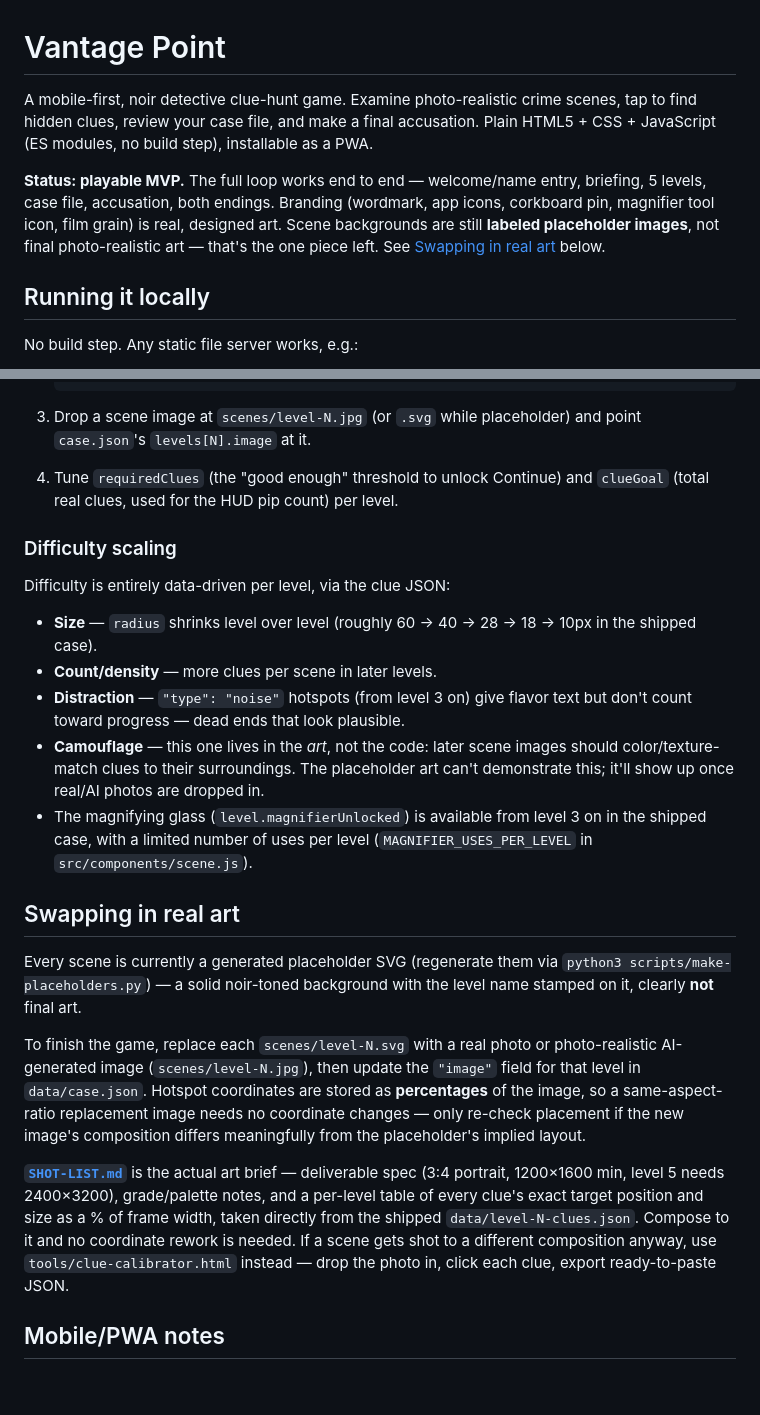
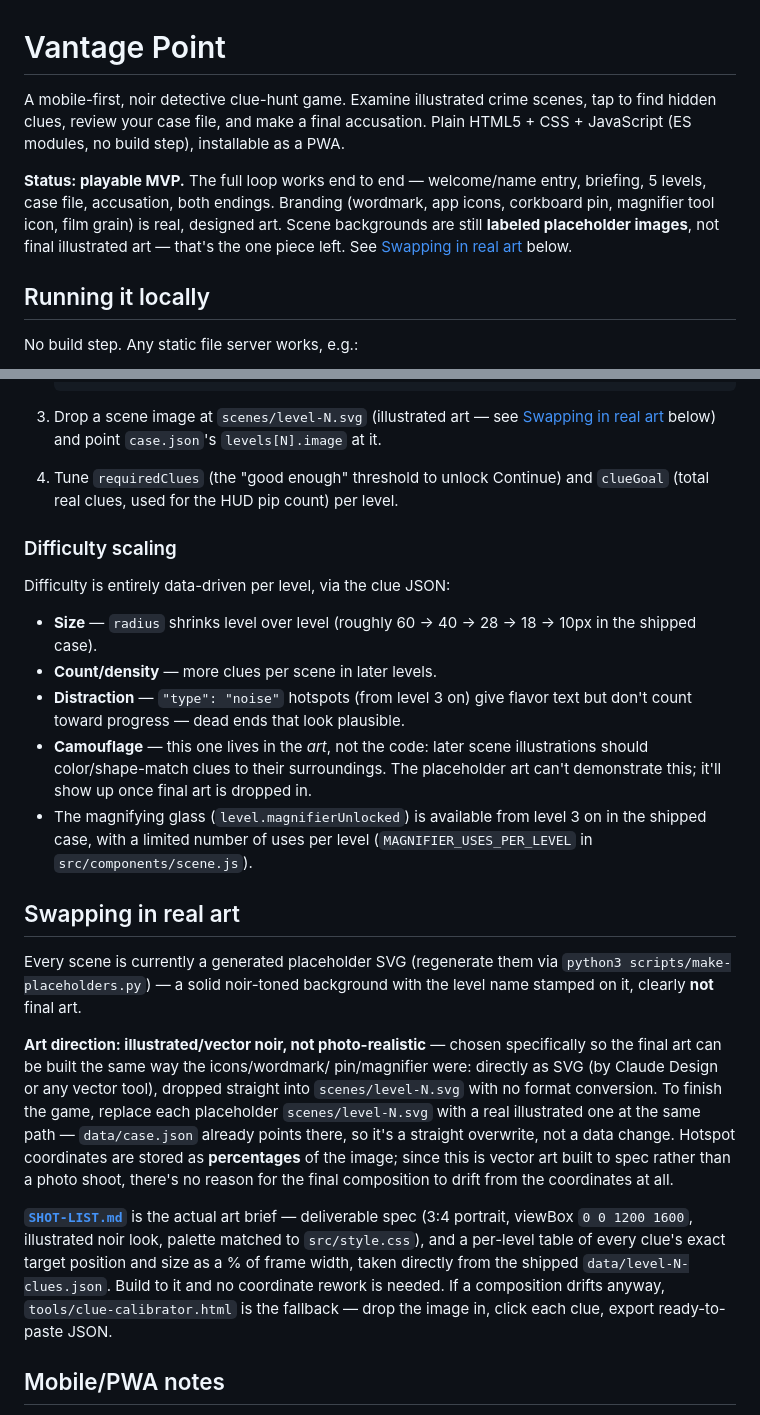
Before and after one commit to JLA92-bit/JLAProjects, a Markdown page: vantage-point/README.md, 2 parts joined by grey strips. GitHub-like rendering; blank space fills up the shorter version.

````diff
--- a/vantage-point/README.md
+++ b/vantage-point/README.md
@@ -1,6 +1,6 @@
 # Vantage Point
 
-A mobile-first, noir detective clue-hunt game. Examine photo-realistic crime
+A mobile-first, noir detective clue-hunt game. Examine illustrated crime
 scenes, tap to find hidden clues, review your case file, and make a final
 accusation. Plain HTML5 + CSS + JavaScript (ES modules, no build step),
 installable as a PWA.
@@ -9,7 +9,7 @@ installable as a PWA.
 entry, briefing, 5 levels, case file, accusation, both endings. Branding
 (wordmark, app icons, corkboard pin, magnifier tool icon, film grain) is
 real, designed art. Scene backgrounds are still **labeled placeholder
-images**, not final photo-realistic art — that's the one piece left. See
+images**, not final illustrated art — that's the one piece left. See
 [Swapping in real art](#swapping-in-real-art) below.
 
 ## Running it locally
@@ -90,8 +90,9 @@ closing it returns to the scene in progress.
    }
    ```
 
-3. Drop a scene image at `scenes/level-N.jpg` (or `.svg` while placeholder)
-   and point `case.json`'s `levels[N].image` at it.
+3. Drop a scene image at `scenes/level-N.svg` (illustrated art — see
+   [Swapping in real art](#swapping-in-real-art) below) and point
+   `case.json`'s `levels[N].image` at it.
 4. Tune `requiredClues` (the "good enough" threshold to unlock Continue)
    and `clueGoal` (total real clues, used for the HUD pip count) per level.
 
@@ -105,9 +106,9 @@ Difficulty is entirely data-driven per level, via the clue JSON:
 - **Distraction** — `"type": "noise"` hotspots (from level 3 on) give flavor
   text but don't count toward progress — dead ends that look plausible.
 - **Camouflage** — this one lives in the *art*, not the code: later scene
-  images should color/texture-match clues to their surroundings. The
-  placeholder art can't demonstrate this; it'll show up once real/AI photos
-  are dropped in.
+  illustrations should color/shape-match clues to their surroundings. The
+  placeholder art can't demonstrate this; it'll show up once final art is
+  dropped in.
 - The magnifying glass (`level.magnifierUnlocked`) is available from level 3
   on in the shipped case, with a limited number of uses per level
   (`MAGNIFIER_USES_PER_LEVEL` in `src/components/scene.js`).
@@ -118,22 +119,24 @@ Every scene is currently a generated placeholder SVG (regenerate them via
 `python3 scripts/make-placeholders.py`) — a solid noir-toned background with
 the level name stamped on it, clearly **not** final art.
 
-To finish the game, replace each `scenes/level-N.svg` with a real photo or
-photo-realistic AI-generated image (`scenes/level-N.jpg`), then update the
-`"image"` field for that level in `data/case.json`. Hotspot coordinates are
-stored as **percentages** of the image, so a same-aspect-ratio replacement
-image needs no coordinate changes — only re-check placement if the new
-image's composition differs meaningfully from the placeholder's implied
-layout.
+**Art direction: illustrated/vector noir, not photo-realistic** — chosen
+specifically so the final art can be built the same way the icons/wordmark/
+pin/magnifier were: directly as SVG (by Claude Design or any vector tool),
+dropped straight into `scenes/level-N.svg` with no format conversion. To
+finish the game, replace each placeholder `scenes/level-N.svg` with a real
+illustrated one at the same path — `data/case.json` already points there,
+so it's a straight overwrite, not a data change. Hotspot coordinates are
+stored as **percentages** of the image; since this is vector art built to
+spec rather than a photo shoot, there's no reason for the final composition
+to drift from the coordinates at all.
 
 **[`SHOT-LIST.md`](./SHOT-LIST.md)** is the actual art brief — deliverable
-spec (3:4 portrait, 1200×1600 min, level 5 needs 2400×3200), grade/palette
-notes, and a per-level table of every clue's exact target position and
-size as a % of frame width, taken directly from the shipped
-`data/level-N-clues.json`. Compose to it and no coordinate rework is
-needed. If a scene gets shot to a different composition anyway, use
-`tools/clue-calibrator.html` instead — drop the photo in, click each clue,
-export ready-to-paste JSON.
+spec (3:4 portrait, viewBox `0 0 1200 1600`, illustrated noir look, palette
+matched to `src/style.css`), and a per-level table of every clue's exact
+target position and size as a % of frame width, taken directly from the
+shipped `data/level-N-clues.json`. Build to it and no coordinate rework is
+needed. If a composition drifts anyway, `tools/clue-calibrator.html` is the
+fallback — drop the image in, click each clue, export ready-to-paste JSON.
 
 ## Mobile/PWA notes
 
````
Also changed, not shown: vantage-point/SHOT-LIST.md (+37 -20 lines).
